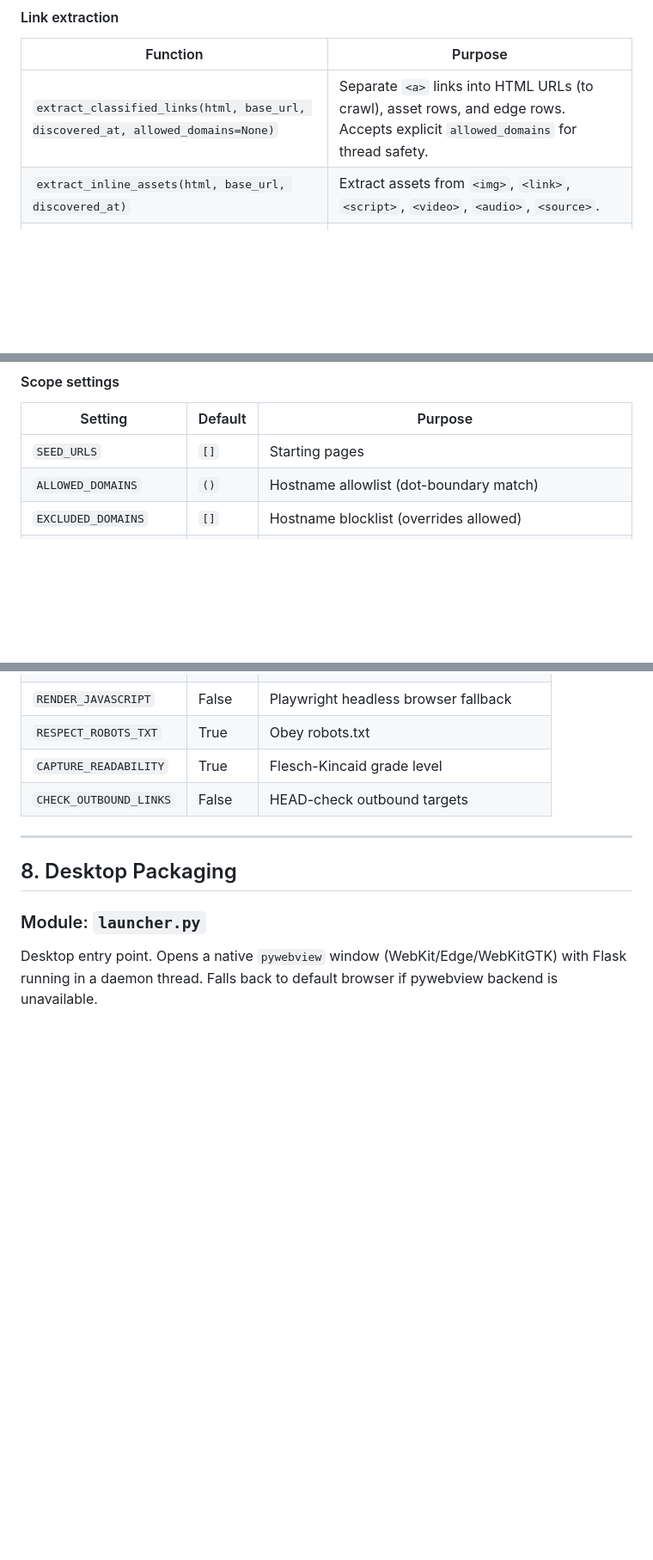
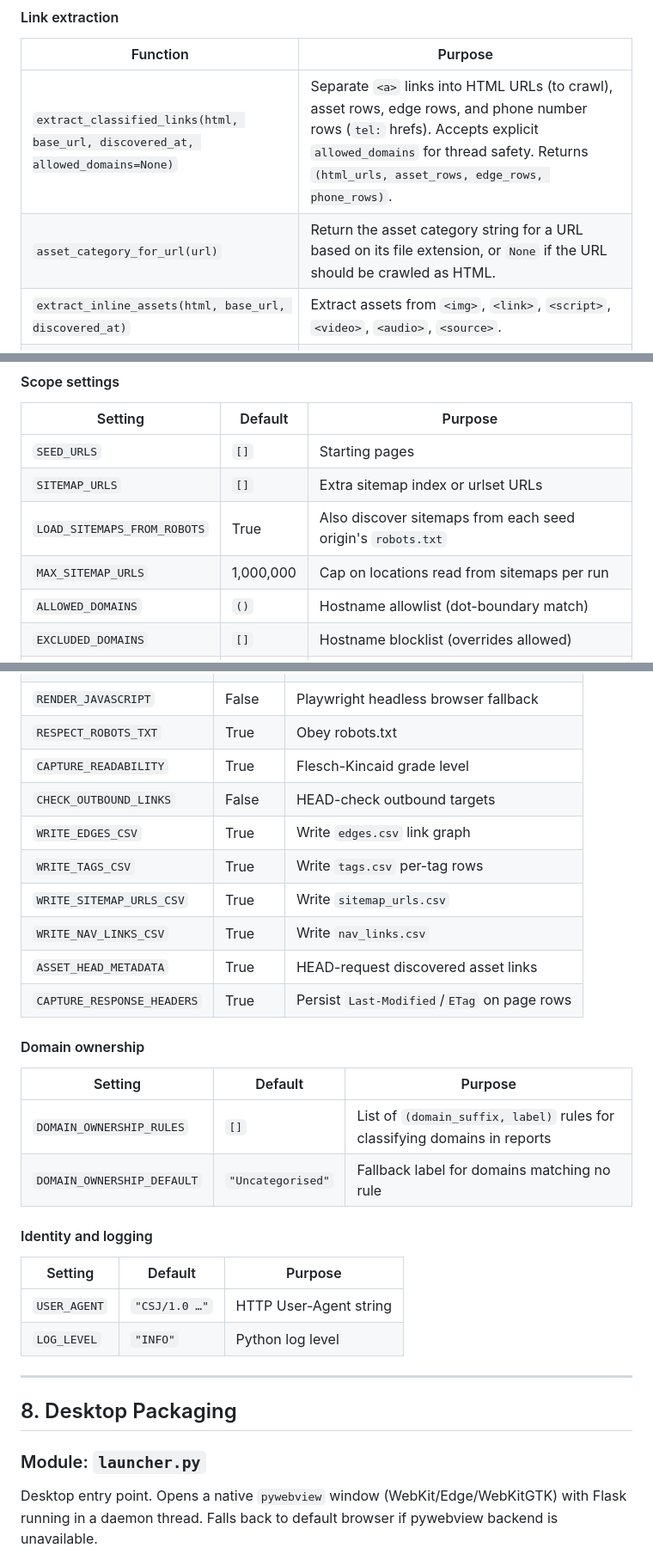
Before and after one commit to hooperstu/CrawlStreetJournal, a Markdown page: FUNCTIONAL_SPEC.md, 3 parts joined by grey strips. Shown at 86% size. Rendered like a GitHub page; blank space fills up the shorter version.

Commit message:
docs(FUNCTIONAL_SPEC): full audit — add phone numbers, missing storage/utils fns, complete config settings, fix crawl descriptions
Co-authored-by: Stuart Hooper <hooperstu@users.noreply.github.com>

```diff
--- a/FUNCTIONAL_SPEC.md
+++ b/FUNCTIONAL_SPEC.md
@@ -208,7 +208,8 @@ Extracts metadata from raw HTML. Organised in extraction phases.
 
 | Function | Purpose |
 |----------|---------|
-| `extract_classified_links(html, base_url, discovered_at, allowed_domains=None)` | Separate `<a>` links into HTML URLs (to crawl), asset rows, and edge rows. Accepts explicit `allowed_domains` for thread safety. |
+| `extract_classified_links(html, base_url, discovered_at, allowed_domains=None)` | Separate `<a>` links into HTML URLs (to crawl), asset rows, edge rows, and phone number rows (`tel:` hrefs). Accepts explicit `allowed_domains` for thread safety. Returns `(html_urls, asset_rows, edge_rows, phone_rows)`. |
+| `asset_category_for_url(url)` | Return the asset category string for a URL based on its file extension, or `None` if the URL should be crawled as HTML. |
 | `extract_inline_assets(html, base_url, discovered_at)` | Extract assets from `<img>`, `<link>`, `<script>`, `<video>`, `<audio>`, `<source>`. |
 | `extract_nav_links(soup, page_url, discovered_at)` | Distinct nav links for `nav_links.csv`. |
 
@@ -405,6 +419,9 @@ All configuration is defined as module-level constants with a `CrawlConfig` data
 | Setting | Default | Purpose |
 |---------|---------|---------|
 | `SEED_URLS` | `[]` | Starting pages |
+| `SITEMAP_URLS` | `[]` | Extra sitemap index or urlset URLs |
+| `LOAD_SITEMAPS_FROM_ROBOTS` | True | Also discover sitemaps from each seed origin's `robots.txt` |
+| `MAX_SITEMAP_URLS` | 1,000,000 | Cap on locations read from sitemaps per run |
 | `ALLOWED_DOMAINS` | `()` | Hostname allowlist (dot-boundary match) |
 | `EXCLUDED_DOMAINS` | `[]` | Hostname blocklist (overrides allowed) |
 | `URL_EXCLUDE_PATTERNS` | `[]` | URL substring blocklist |
@@ -431,6 +449,26 @@ All configuration is defined as module-level constants with a `CrawlConfig` data
 | `RESPECT_ROBOTS_TXT` | True | Obey robots.txt |
 | `CAPTURE_READABILITY` | True | Flesch-Kincaid grade level |
 | `CHECK_OUTBOUND_LINKS` | False | HEAD-check outbound targets |
+| `WRITE_EDGES_CSV` | True | Write `edges.csv` link graph |
+| `WRITE_TAGS_CSV` | True | Write `tags.csv` per-tag rows |
+| `WRITE_SITEMAP_URLS_CSV` | True | Write `sitemap_urls.csv` |
+| `WRITE_NAV_LINKS_CSV` | True | Write `nav_links.csv` |
+| `ASSET_HEAD_METADATA` | True | HEAD-request discovered asset links |
+| `CAPTURE_RESPONSE_HEADERS` | True | Persist `Last-Modified`/`ETag` on page rows |
+
+#### Domain ownership
+
+| Setting | Default | Purpose |
+|---------|---------|---------|
+| `DOMAIN_OWNERSHIP_RULES` | `[]` | List of `(domain_suffix, label)` rules for classifying domains in reports |
+| `DOMAIN_OWNERSHIP_DEFAULT` | `"Uncategorised"` | Fallback label for domains matching no rule |
+
+#### Identity and logging
+
+| Setting | Default | Purpose |
+|---------|---------|---------|
+| `USER_AGENT` | `"CSJ/1.0 …"` | HTTP User-Agent string |
+| `LOG_LEVEL` | `"INFO"` | Python log level |
 
 ---
 
```
Also changed, not shown: other parts of FUNCTIONAL_SPEC.md (+16 -2 lines).
